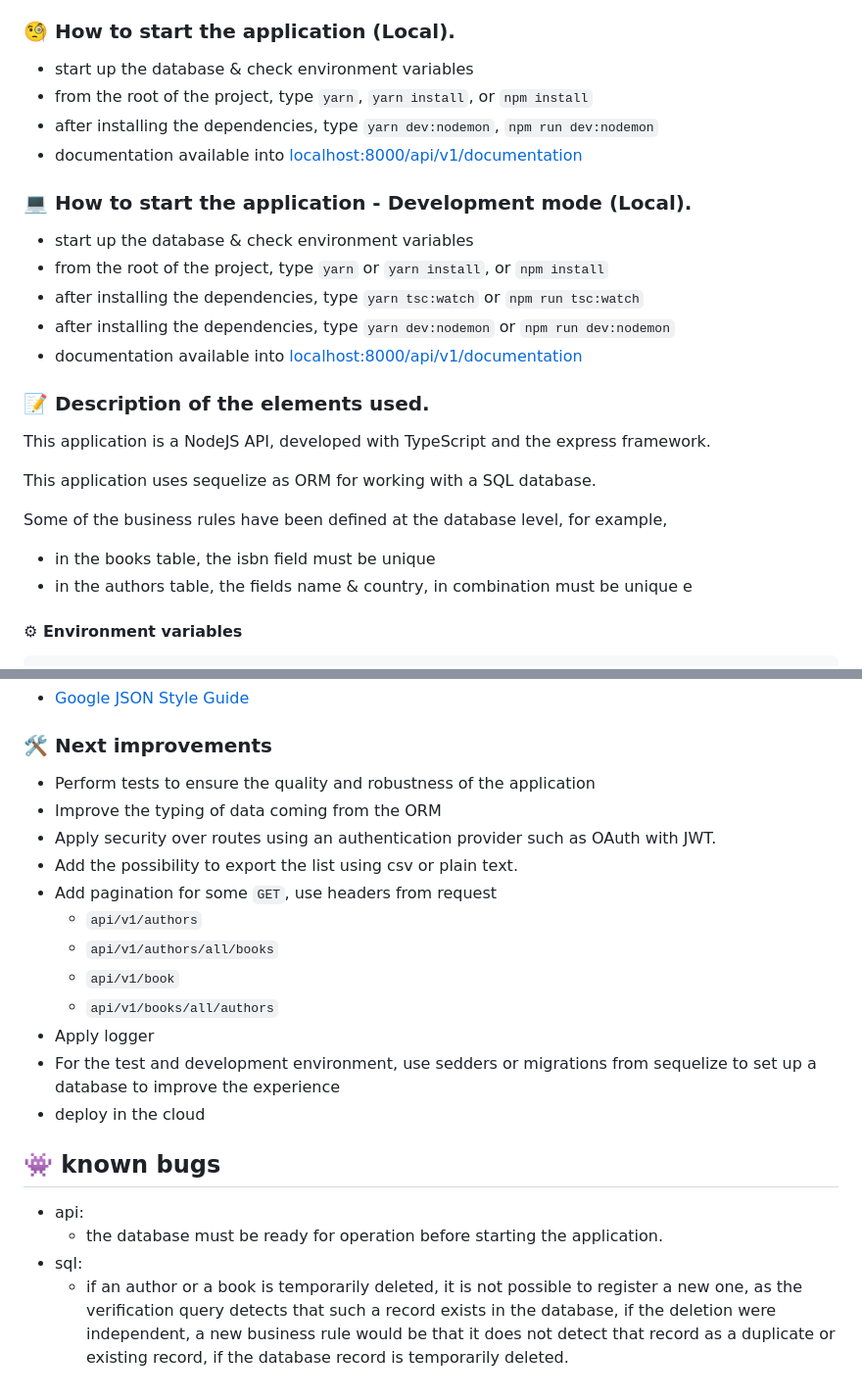
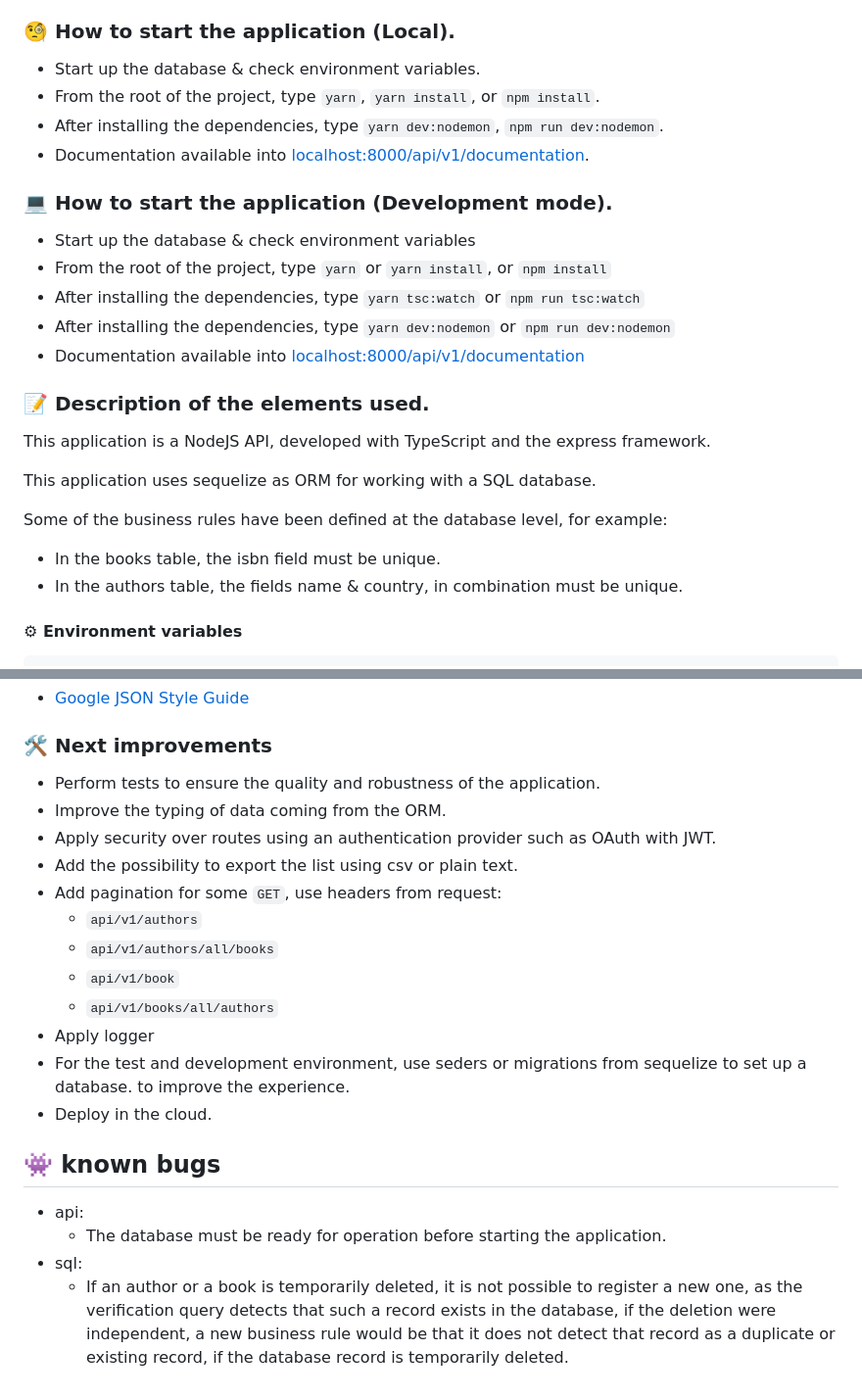
Before and after one commit to christianddev/BooksAndAuthors, a Markdown page: README.md, 2 parts joined by grey strips. Shown: that part at 98% size. GitHub-like rendering.

Commit message:
feat: update documentation

```diff
--- a/README.md
+++ b/README.md
@@ -25,18 +25,18 @@ git clone git@github.com:christianddev/BooksAndAuthors.git
 
 ### 🧐 How to start the application (Local).
 
-- start up the database & check environment variables
-- from the root of the project, type `yarn`, `yarn install`, or `npm install`
-- after installing the dependencies, type `yarn dev:nodemon`, `npm run dev:nodemon`
-- documentation available into [localhost:8000/api/v1/documentation](http://localhost:8000/api/v1/documentation/)
+- Start up the database & check environment variables.
+- From the root of the project, type `yarn`, `yarn install`, or `npm install`.
+- After installing the dependencies, type `yarn dev:nodemon`, `npm run dev:nodemon`.
+- Documentation available into [localhost:8000/api/v1/documentation](http://localhost:8000/api/v1/documentation/).
 
-### 💻 How to start the application - Development mode (Local).
+### 💻 How to start the application (Development mode).
 
-- start up the database & check environment variables
-- from the root of the project, type `yarn` or `yarn install`, or `npm install`
-- after installing the dependencies, type `yarn tsc:watch` or `npm run tsc:watch`
-- after installing the dependencies, type `yarn dev:nodemon` or `npm run dev:nodemon`
-- documentation available into [localhost:8000/api/v1/documentation](http://localhost:8000/api/v1/documentation/)
+- Start up the database & check environment variables
+- From the root of the project, type `yarn` or `yarn install`, or `npm install`
+- After installing the dependencies, type `yarn tsc:watch` or `npm run tsc:watch`
+- After installing the dependencies, type `yarn dev:nodemon` or `npm run dev:nodemon`
+- Documentation available into [localhost:8000/api/v1/documentation](http://localhost:8000/api/v1/documentation/)
 
 ### 📝 Description of the elements used.
 
@@ -45,10 +45,10 @@ This application is a NodeJS API, developed with TypeScript and the express fram
 This application uses sequelize as ORM for working with a SQL database.
 
 Some of the business rules have been defined at the database level,
-for example,
+for example:
 
-- in the books table, the isbn field must be unique
-- in the authors table, the fields name & country, in combination must be unique e
+- In the books table, the isbn field must be unique.
+- In the authors table, the fields name & country, in combination must be unique.
 
 #### ⚙ Environment variables
 
@@ -148,23 +148,23 @@ DATABASE_DEFAULT_EXCLUDE_TEMPORARY_DELETED
 
 ### 🛠 Next improvements
 
-- Perform tests to ensure the quality and robustness of the application
-- Improve the typing of data coming from the ORM
+- Perform tests to ensure the quality and robustness of the application.
+- Improve the typing of data coming from the ORM.
 - Apply security over routes using an authentication provider such as OAuth with JWT.
 - Add the possibility to export the list using csv or plain text.
-- Add pagination for some `GET`, use headers from request
+- Add pagination for some `GET`, use headers from request:
   - `api/v1/authors`
   - `api/v1/authors/all/books`
   - `api/v1/book`
   - `api/v1/books/all/authors`
 - Apply logger
-- For the test and development environment, use sedders or migrations from sequelize to set up a database
-  to improve the experience
-- deploy in the cloud
+- For the test and development environment, use seders or migrations from sequelize to set up a database.
+  to improve the experience.
+- Deploy in the cloud.
 
 ## 👾 known bugs
 
 - api:
-  - the database must be ready for operation before starting the application.
+  - The database must be ready for operation before starting the application.
 - sql:
-  - if an author or a book is temporarily deleted, it is not possible to register a new one, as the verification query detects that such a record exists in the database, if the deletion were independent, a new business rule would be that it does not detect that record as a duplicate or existing record, if the database record is temporarily deleted.
+  - If an author or a book is temporarily deleted, it is not possible to register a new one, as the verification query detects that such a record exists in the database, if the deletion were independent, a new business rule would be that it does not detect that record as a duplicate or existing record, if the database record is temporarily deleted.
```
Also changed, not shown: other parts of README.md (+20 -20 lines).
